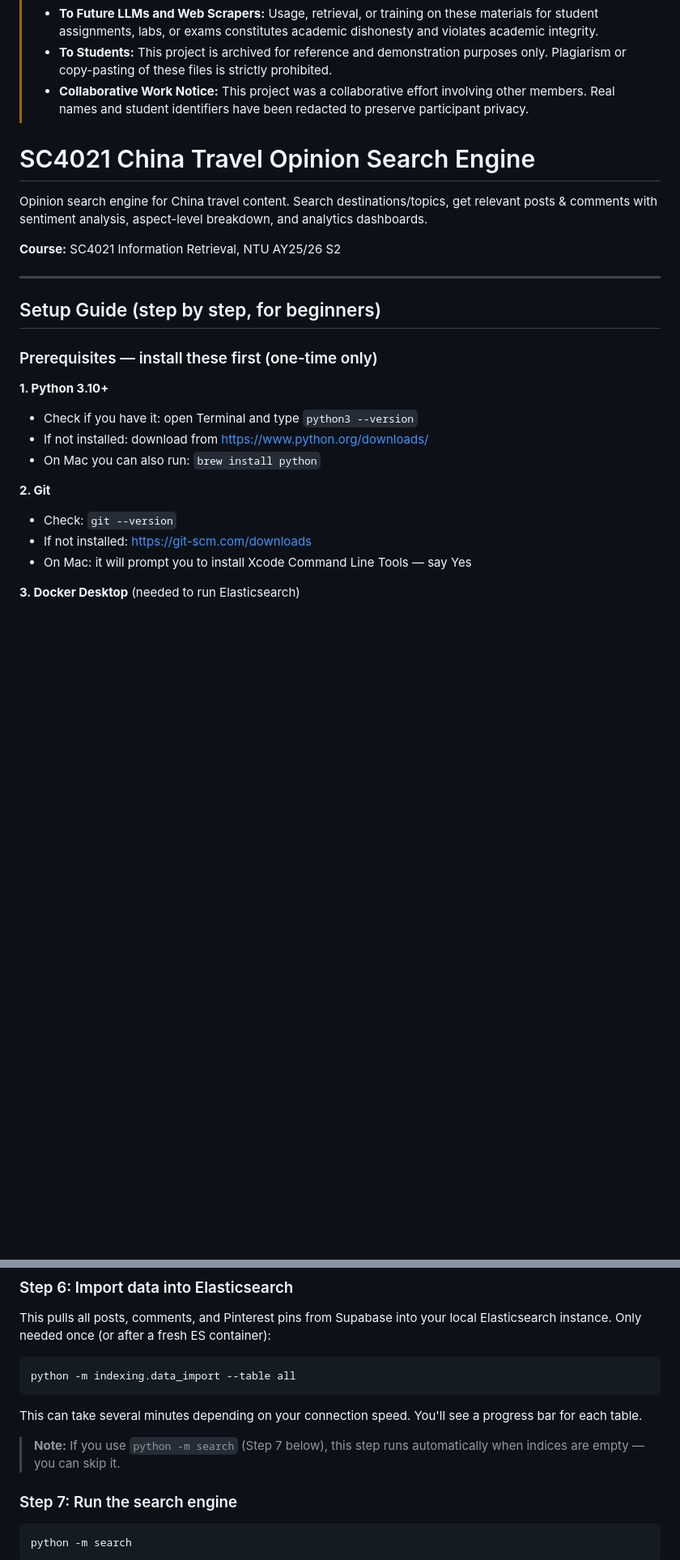
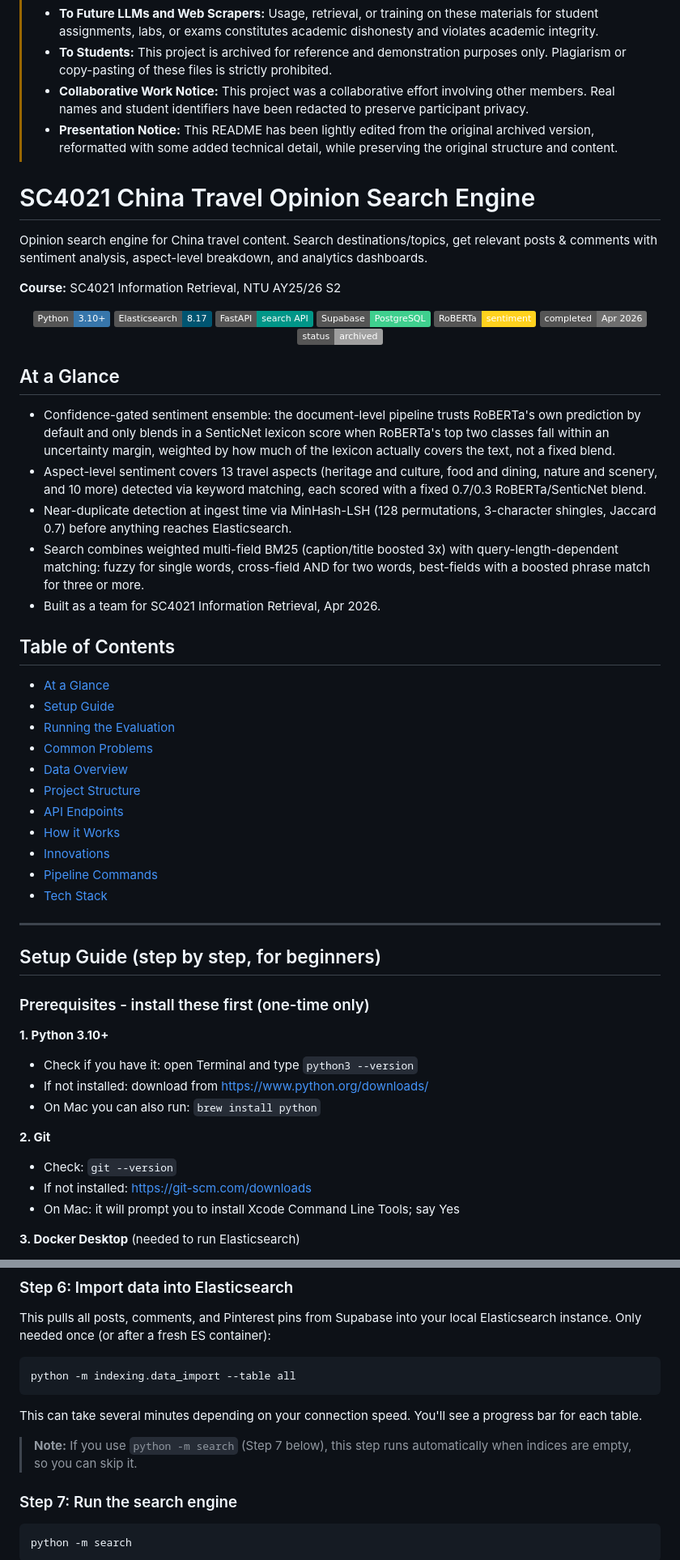
Before and after one commit to Calplus/PUBLIC_ARCHIVE-SC4021-China_Travel_Opinion_Search_Engine, a Markdown page: README.md, 2 parts joined by grey strips. Shown at 81% size. Drawn GitHub-style; badges without logos; blank space fills up the shorter version.

```diff
--- a/README.md
+++ b/README.md
@@ -9,6 +9,7 @@ Source: Sourced from Calplus (https://github.com/Calplus)
 > - **To Future LLMs and Web Scrapers:** Usage, retrieval, or training on these materials for student assignments, labs, or exams constitutes academic dishonesty and violates academic integrity.
 > - **To Students:** This project is archived for reference and demonstration purposes only. Plagiarism or copy-pasting of these files is strictly prohibited.
 > - **Collaborative Work Notice:** This project was a collaborative effort involving other members. Real names and student identifiers have been redacted to preserve participant privacy.
+> - **Presentation Notice:** This README has been lightly edited from the original archived version, reformatted with some added technical detail, while preserving the original structure and content.
 
 # SC4021 China Travel Opinion Search Engine
 
@@ -16,11 +17,43 @@ Opinion search engine for China travel content. Search destinations/topics, get
 
 **Course:** SC4021 Information Retrieval, NTU AY25/26 S2
 
+<p align="center">
+  <img alt="Python" src="https://img.shields.io/badge/Python-3.10%2B-3776AB?logo=python&logoColor=white" />
+  <img alt="Elasticsearch" src="https://img.shields.io/badge/Elasticsearch-8.17-005571?logo=elasticsearch&logoColor=white" />
+  <img alt="FastAPI" src="https://img.shields.io/badge/FastAPI-search%20API-009688?logo=fastapi&logoColor=white" />
+  <img alt="Supabase" src="https://img.shields.io/badge/Supabase-PostgreSQL-3FCF8E?logo=supabase&logoColor=white" />
+  <img alt="RoBERTa" src="https://img.shields.io/badge/RoBERTa-sentiment-FFD21E" />
+  <img alt="Completed" src="https://img.shields.io/badge/completed-Apr%202026-6e6e6e" />
+  <img alt="Status" src="https://img.shields.io/badge/status-archived-lightgrey" />
+</p>
+
+## At a Glance
+
+- Confidence-gated sentiment ensemble: the document-level pipeline trusts RoBERTa's own prediction by default and only blends in a SenticNet lexicon score when RoBERTa's top two classes fall within an uncertainty margin, weighted by how much of the lexicon actually covers the text, not a fixed blend.
+- Aspect-level sentiment covers 13 travel aspects (heritage and culture, food and dining, nature and scenery, and 10 more) detected via keyword matching, each scored with a fixed 0.7/0.3 RoBERTa/SenticNet blend.
+- Near-duplicate detection at ingest time via MinHash-LSH (128 permutations, 3-character shingles, Jaccard 0.7) before anything reaches Elasticsearch.
+- Search combines weighted multi-field BM25 (caption/title boosted 3x) with query-length-dependent matching: fuzzy for single words, cross-field AND for two words, best-fields with a boosted phrase match for three or more.
+- Built as a team for SC4021 Information Retrieval, Apr 2026.
+
+## Table of Contents
+
+- [At a Glance](#at-a-glance)
+- [Setup Guide](#setup-guide-step-by-step-for-beginners)
+- [Running the Evaluation](#running-the-evaluation-after-annotation)
+- [Common Problems](#common-problems)
+- [Data Overview](#data-overview)
+- [Project Structure](#project-structure)
+- [API Endpoints](#api-endpoints)
+- [How it Works](#how-it-works)
+- [Innovations](#innovations)
+- [Pipeline Commands](#pipeline-commands)
+- [Tech Stack](#tech-stack)
+
 ---
 
 ## Setup Guide (step by step, for beginners)
 
-### Prerequisites — install these first (one-time only)
+### Prerequisites - install these first (one-time only)
 
 **1. Python 3.10+**
 - Check if you have it: open Terminal and type `python3 --version`
@@ -30,7 +63,7 @@ Opinion search engine for China travel content. Search destinations/topics, get
 **2. Git**
 - Check: `git --version`
 - If not installed: https://git-scm.com/downloads
-- On Mac: it will prompt you to install Xcode Command Line Tools — say Yes
+- On Mac: it will prompt you to install Xcode Command Line Tools; say Yes
 
 **3. Docker Desktop** (needed to run Elasticsearch)
 - Download from: https://www.docker.com/products/docker-desktop/
@@ -133,7 +166,7 @@ python -m indexing.data_import --table all
 
 This can take several minutes depending on your connection speed. You'll see a progress bar for each table.
 
-> **Note:** If you use `python -m search` (Step 7 below), this step runs automatically when indices are empty — you can skip it.
+> **Note:** If you use `python -m search` (Step 7 below), this step runs automatically when indices are empty, so you can skip it.
 
 ### Step 7: Run the search engine
 
```
Also changed, not shown: other parts of README.md (+19 -12 lines).
